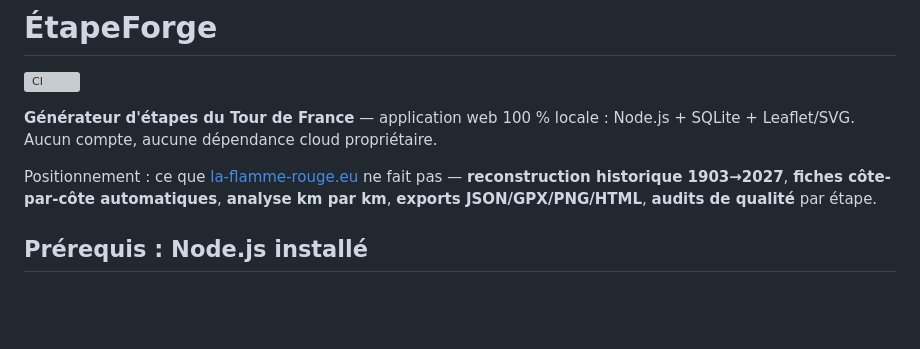
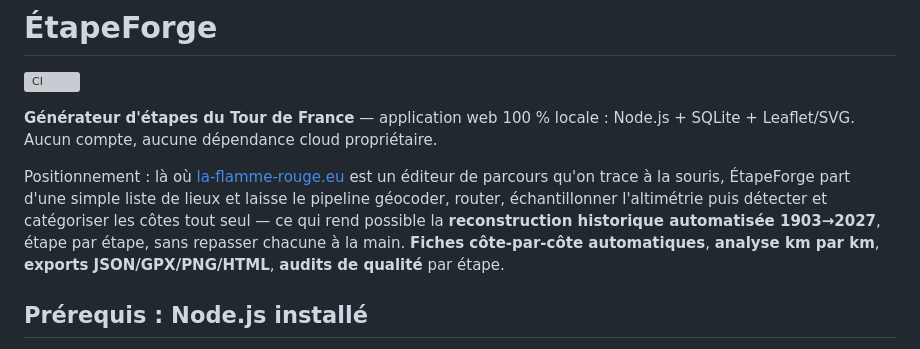
Before and after one commit to Opaland/Tdf-generator, a Markdown page: README.md, the part around the change. Rendered like a GitHub page; blank space fills up the shorter version; grey boxes are pictures that could not be loaded.

Commit message:
Reformule la phrase de positionnement du README — revue globale (issue #14) (#63)
Item « à vérifier en priorité » de l'étude concurrentielle (issue #14) :
la formulation « ce que la-flamme-rouge.eu ne fait pas » était datée —
roadbook, marqueurs de sprint/bonification et overlay météo existent
désormais chez eux, ce qui contredit directement une liste de features
présentée comme absente côté concurrent.

Reformulation autour du vrai différenciateur identifié par l'étude : ce
n'est pas une liste de fonctionnalités, c'est le mode de production —
la-flamme-rouge.eu est un éditeur manuel (parcours tracé à la souris),
ÉtapeForge part d'une liste de lieux et laisse le pipeline géocoder,
router, échantillonner l'altimétrie et détecter les côtes tout seul, ce
qui rend possible la reconstruction historique automatisée 1903→2027 sans
repasser chaque étape à la main. Aucun concurrent avec un tel pipeline de
reconstruction automatique n'a été identifié par l'étude — un vrai
différenciateur, formulé honnêtement plutôt que par contraste avec une
liste de features qui a changé sous nos pieds.

La liste de fonctionnalités elle-même (fiches côte-par-côte, analyse km
par km, exports, audits qualité) reste vraie et est conservée telle
quelle — seul le cadrage « ce que X ne fait pas » est retiré.

Trouvé lors d'une revue globale de fin de session (CLAUDE.md règle 12) :
sécurité (grep injection/innerHTML sur les fichiers non touchés cette
session, npm audit), validation d'entrée, dette du backlog (issue #10,
voir commit séparé de resynchronisation des checkboxes) et cohérence des
textes — cette phrase de positionnement était le seul écart de cohérence
textuelle trouvé, exactement l'exemple cité par le skill revue-globale
lui-même comme n'ayant jamais été corrigé depuis son identification.

npm test : 156/156 (inchangé, changement purement textuel). npm run lint :
propre. npm run demo : 10/10 (non affecté).


Claude-Session: https://claude.ai/code/session_013mVqHiShMPPHm8JAg5YyNX

Co-authored-by: Claude <noreply@anthropic.com>

```diff
--- a/README.md
+++ b/README.md
@@ -5,8 +5,11 @@
 **Générateur d'étapes du Tour de France** — application web 100 % locale : Node.js + SQLite +
 Leaflet/SVG. Aucun compte, aucune dépendance cloud propriétaire.
 
-Positionnement : ce que [la-flamme-rouge.eu](https://la-flamme-rouge.eu) ne fait pas —
-**reconstruction historique 1903→2027**, **fiches côte-par-côte automatiques**,
+Positionnement : là où [la-flamme-rouge.eu](https://la-flamme-rouge.eu) est un éditeur de
+parcours qu'on trace à la souris, ÉtapeForge part d'une simple liste de lieux et laisse le
+pipeline géocoder, router, échantillonner l'altimétrie puis détecter et catégoriser les côtes
+tout seul — ce qui rend possible la **reconstruction historique automatisée 1903→2027**, étape
+par étape, sans repasser chacune à la main. **Fiches côte-par-côte automatiques**,
 **analyse km par km**, **exports JSON/GPX/PNG/HTML**, **audits de qualité** par étape.
 
 ## Prérequis : Node.js installé
```
